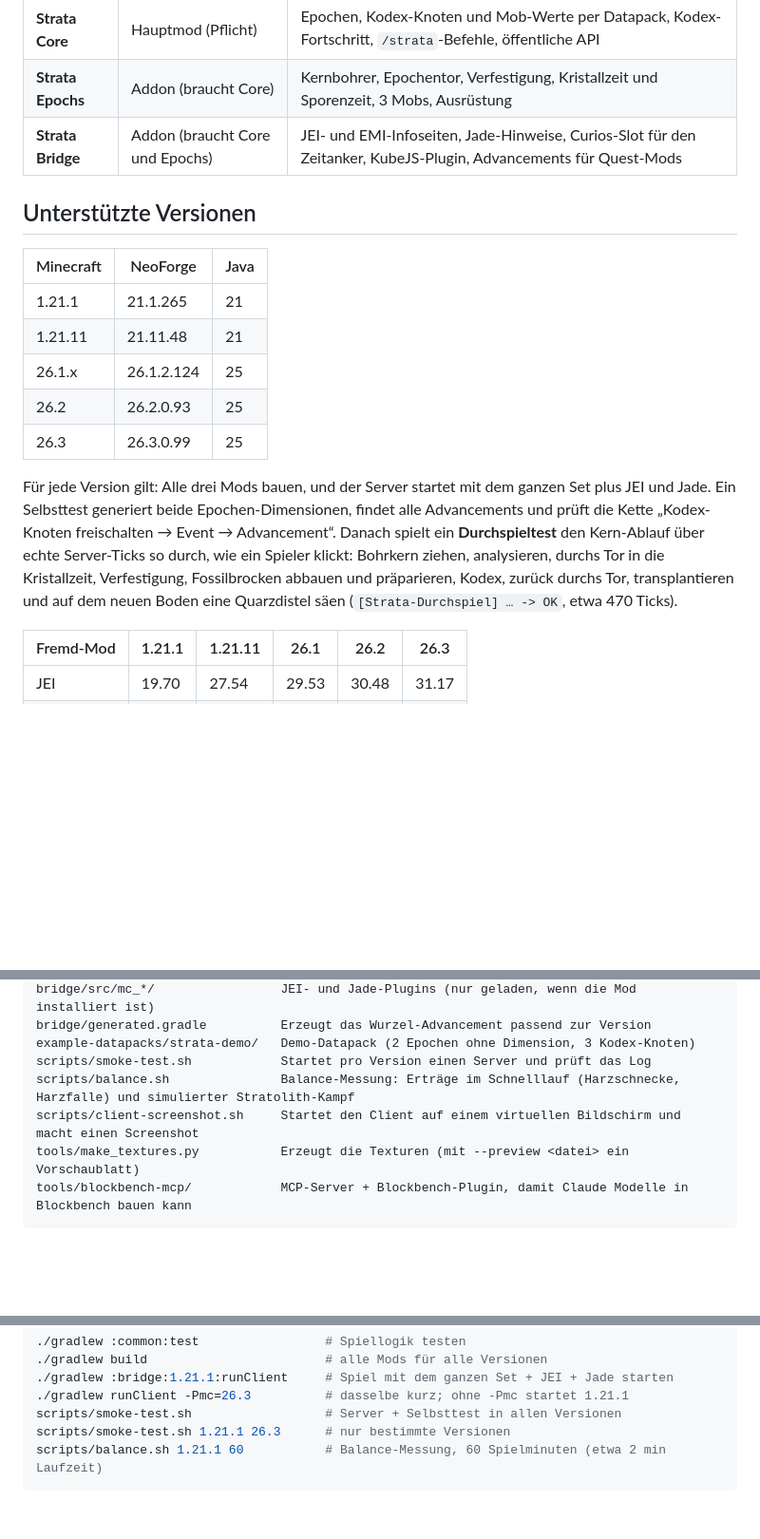
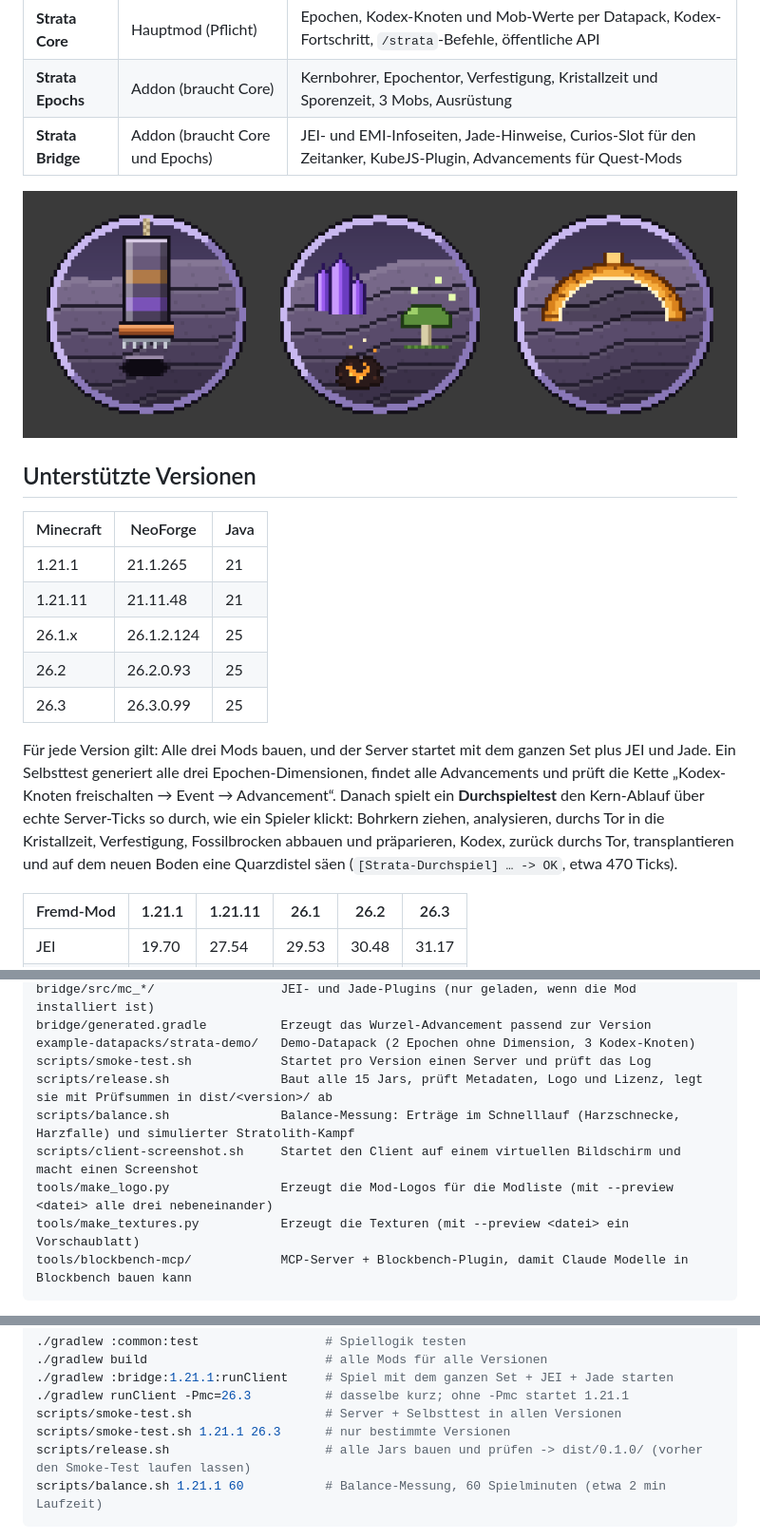
Before and after one commit to astrieke/Minemodreview, a Markdown page: README.md, 3 parts joined by grey strips. Shown at 95% size. Drawn GitHub-style; pictures changed too: docs/screenshots/logos.png (added); blank space fills up the shorter version.

````diff
--- a/README.md
+++ b/README.md
@@ -10,6 +10,8 @@ Eine Hauptmod und zwei Addons. Alle Texte gibt es auf Deutsch und Englisch.
 | **Strata Epochs** | Addon (braucht Core) | Kernbohrer, Epochentor, Verfestigung, Kristallzeit und Sporenzeit, 3 Mobs, Ausrüstung |
 | **Strata Bridge** | Addon (braucht Core und Epochs) | JEI- und EMI-Infoseiten, Jade-Hinweise, Curios-Slot für den Zeitanker, KubeJS-Plugin, Advancements für Quest-Mods |
 
+![Logos: Strata Core, Epochs, Bridge](docs/screenshots/logos.png)
+
 ## Unterstützte Versionen
 
 | Minecraft | NeoForge | Java |
@@ -20,7 +22,7 @@ Eine Hauptmod und zwei Addons. Alle Texte gibt es auf Deutsch und Englisch.
 | 26.2 | 26.2.0.93 | 25 |
 | 26.3 | 26.3.0.99 | 25 |
 
-Für jede Version gilt: Alle drei Mods bauen, und der Server startet mit dem ganzen Set plus JEI und Jade. Ein Selbsttest generiert beide Epochen-Dimensionen, findet alle Advancements und prüft die Kette „Kodex-Knoten freischalten → Event → Advancement“. Danach spielt ein **Durchspieltest** den Kern-Ablauf über echte Server-Ticks so durch, wie ein Spieler klickt: Bohrkern ziehen, analysieren, durchs Tor in die Kristallzeit, Verfestigung, Fossilbrocken abbauen und präparieren, Kodex, zurück durchs Tor, transplantieren und auf dem neuen Boden eine Quarzdistel säen (`[Strata-Durchspiel] … -> OK`, etwa 470 Ticks).
+Für jede Version gilt: Alle drei Mods bauen, und der Server startet mit dem ganzen Set plus JEI und Jade. Ein Selbsttest generiert alle drei Epochen-Dimensionen, findet alle Advancements und prüft die Kette „Kodex-Knoten freischalten → Event → Advancement“. Danach spielt ein **Durchspieltest** den Kern-Ablauf über echte Server-Ticks so durch, wie ein Spieler klickt: Bohrkern ziehen, analysieren, durchs Tor in die Kristallzeit, Verfestigung, Fossilbrocken abbauen und präparieren, Kodex, zurück durchs Tor, transplantieren und auf dem neuen Boden eine Quarzdistel säen (`[Strata-Durchspiel] … -> OK`, etwa 470 Ticks).
 
 | Fremd-Mod | 1.21.1 | 1.21.11 | 26.1 | 26.2 | 26.3 |
 |---|---|---|---|---|---|
@@ -202,8 +204,10 @@ bridge/src/mc_*/                 JEI- und Jade-Plugins (nur geladen, wenn die Mo
 bridge/generated.gradle          Erzeugt das Wurzel-Advancement passend zur Version
 example-datapacks/strata-demo/   Demo-Datapack (2 Epochen ohne Dimension, 3 Kodex-Knoten)
 scripts/smoke-test.sh            Startet pro Version einen Server und prüft das Log
+scripts/release.sh               Baut alle 15 Jars, prüft Metadaten, Logo und Lizenz, legt sie mit Prüfsummen in dist/<version>/ ab
 scripts/balance.sh               Balance-Messung: Erträge im Schnelllauf (Harzschnecke, Harzfalle) und simulierter Stratolith-Kampf
 scripts/client-screenshot.sh     Startet den Client auf einem virtuellen Bildschirm und macht einen Screenshot
+tools/make_logo.py               Erzeugt die Mod-Logos für die Modliste (mit --preview <datei> alle drei nebeneinander)
 tools/make_textures.py           Erzeugt die Texturen (mit --preview <datei> ein Vorschaublatt)
 tools/blockbench-mcp/            MCP-Server + Blockbench-Plugin, damit Claude Modelle in Blockbench bauen kann
 ```
@@ -235,6 +239,7 @@ Gradle braucht zum Starten Java 17 oder neuer. Fehlende JDKs (21 für 1.21.x, 25
 ./gradlew runClient -Pmc=26.3          # dasselbe kurz; ohne -Pmc startet 1.21.1
 scripts/smoke-test.sh                  # Server + Selbsttest in allen Versionen
 scripts/smoke-test.sh 1.21.1 26.3      # nur bestimmte Versionen
+scripts/release.sh                     # alle Jars bauen und prüfen -> dist/0.1.0/ (vorher den Smoke-Test laufen lassen)
 scripts/balance.sh 1.21.1 60           # Balance-Messung, 60 Spielminuten (etwa 2 min Laufzeit)
 ```
 
````
Also changed, not shown: CHANGELOG.md (added, +34 -0 lines), 11 other files.
